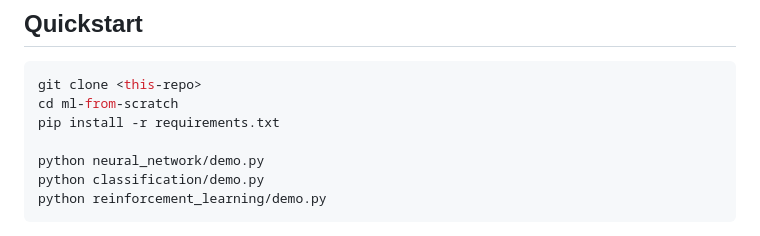
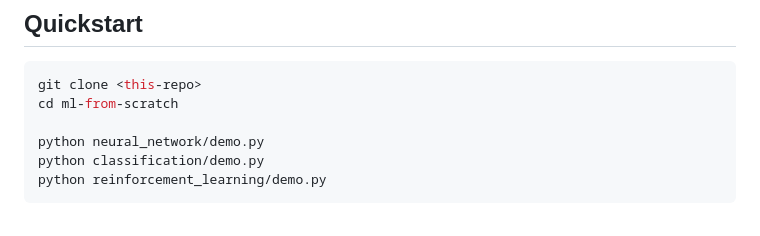
Before and after one commit to nithin769/Projects, a Markdown page: ml-from-scratch/README.md, the part around the change. GitHub-like rendering.

Commit message:
ml files

````diff
--- a/ml-from-scratch/README.md
+++ b/ml-from-scratch/README.md
@@ -29,7 +29,6 @@ a library.
 ```bash
 git clone <this-repo>
 cd ml-from-scratch
-pip install -r requirements.txt
 
 python neural_network/demo.py
 python classification/demo.py
````
